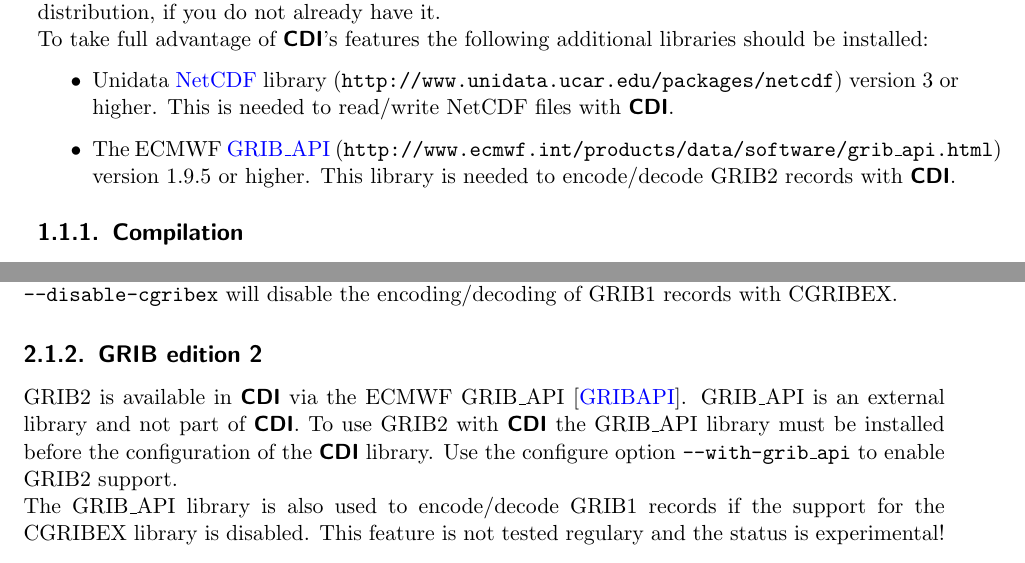
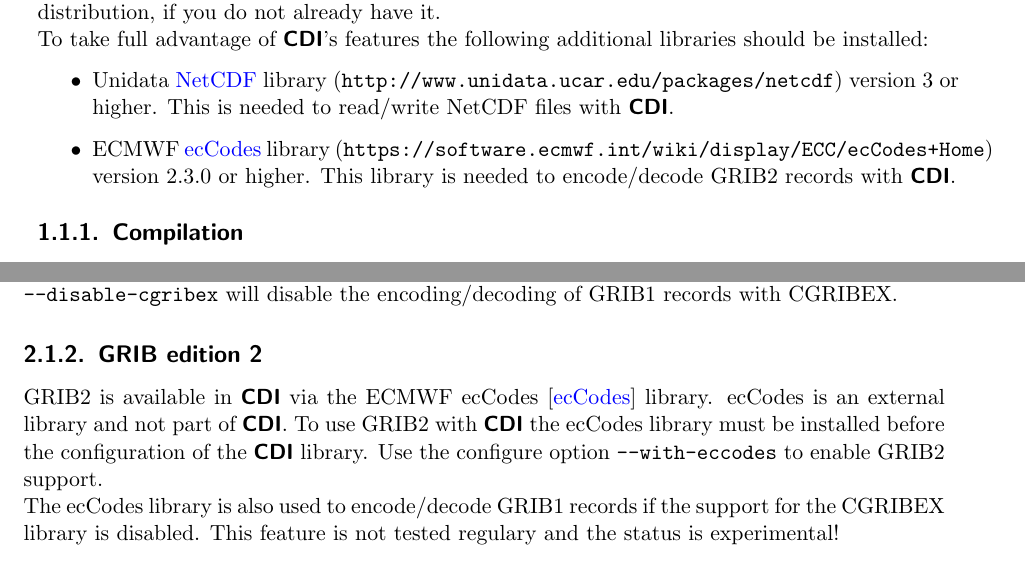
Before and after one commit to florianziemen/libcdi, a LaTeX thesis (doc/tex/cdi_cman.tex, which reads doc/tex/formats.tex, doc/tex/install.tex): two parts of pages 6 and 9 of 74, joined at a grey line, cut so that both start at the same text. Compiled offline with pdfLaTeX.

Commit message:
Docu update.

```diff
--- a/doc/tex/formats.tex
+++ b/doc/tex/formats.tex
@@ -88,13 +88,13 @@ The configure option \texttt{--disable-cgribex} will disable the encoding/decodi
 
 \subsection{GRIB edition 2}
 
-GRIB2 is available in {\CDI} via the ECMWF GRIB\_API \cite{GRIBAPI}.
-GRIB\_API is an external library and not part of {\CDI}. To use GRIB2 with
-{\CDI} the GRIB\_API library must be installed before the configuration
-of the {\CDI} library. Use the configure option \texttt{--with-grib\_api} to
+GRIB2 is available in {\CDI} via the ECMWF ecCodes \cite{ecCodes} library.
+ecCodes is an external library and not part of {\CDI}. To use GRIB2 with
+{\CDI} the ecCodes library must be installed before the configuration
+of the {\CDI} library. Use the configure option \texttt{--with-eccodes} to
 enable GRIB2 support.
 
-The GRIB\_API library is also used to encode/decode GRIB1 records if the support for the CGRIBEX library is disabled.
+The ecCodes library is also used to encode/decode GRIB1 records if the support for the CGRIBEX library is disabled.
 This feature is not tested regulary and the status is experimental!
 
 \section{NetCDF}
--- a/doc/tex/install.tex
+++ b/doc/tex/install.tex
@@ -15,9 +15,9 @@ To take full advantage of {\CDI}'s features the following additional libraries s
       (\texttt{http://www.unidata.ucar.edu/packages/netcdf})
       version 3 or higher.
       This is needed to read/write NetCDF files with {\CDI}.
-\item The ECMWF \href{http://www.ecmwf.int/products/data/software/grib_api.html}{GRIB\_API}
-      (\texttt{http://www.ecmwf.int/products/data/software/grib\_api.html})
-      version 1.9.5 or higher.
+\item ECMWF \href{https://software.ecmwf.int/wiki/display/ECC/ecCodes+Home}{ecCodes} library
+      (\texttt{https://software.ecmwf.int/wiki/display/ECC/ecCodes+Home})
+      version 2.3.0 or higher.
       This library is needed to encode/decode GRIB2 records with {\CDI}.
 \end{itemize}
 
```
Also changed, not shown: doc/tex/bib.tex (+7 -7 lines), doc/tex/cdi_cman.tex (+1 -1 lines), doc/tex/cdi_fman.tex (+1 -1 lines), doc/tex/dataset.tex (+1 -1 lines).
